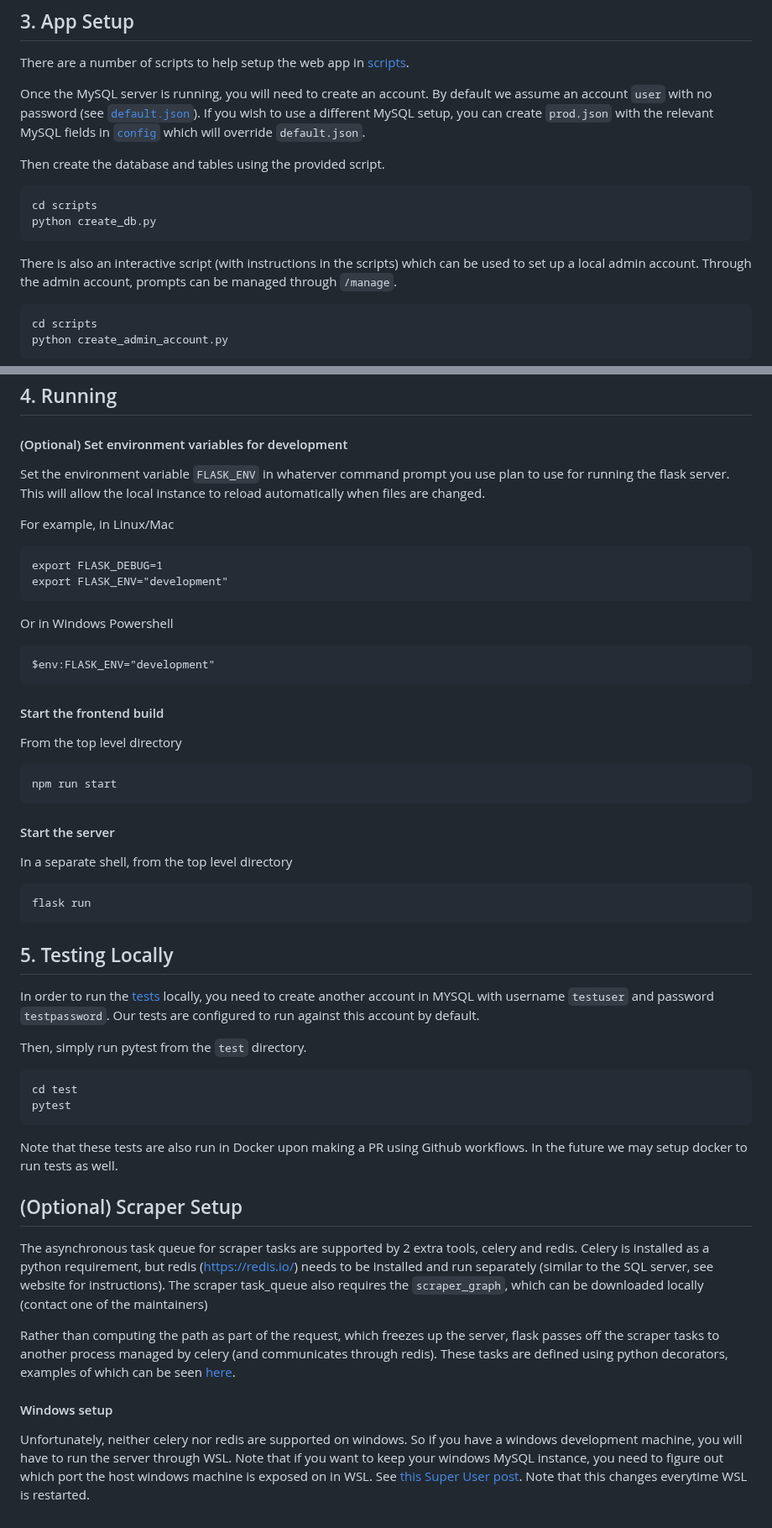
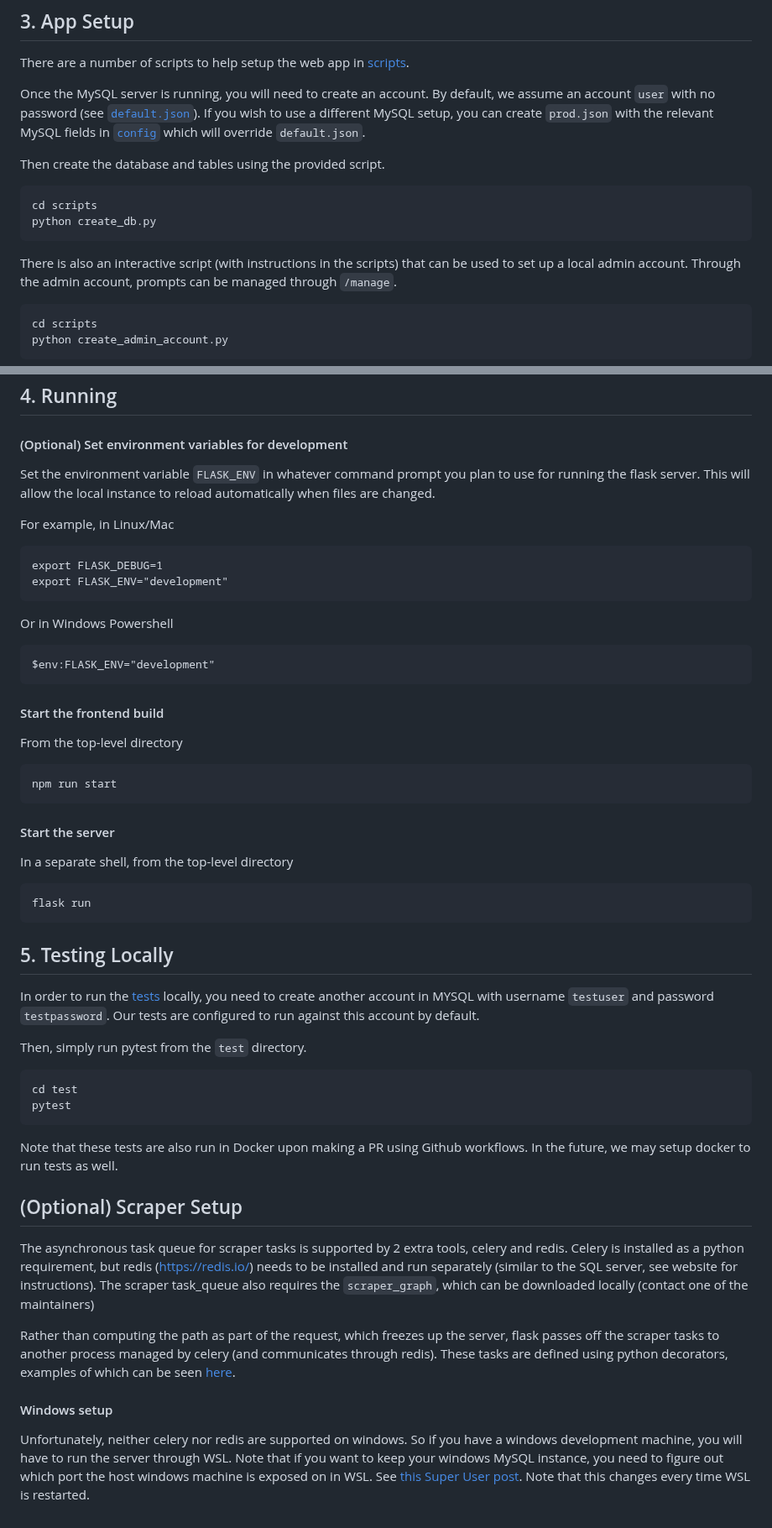
Before and after one commit to wikispeedruns/wikipedia-speedruns, a Markdown page: README.md, 2 parts joined by grey strips. Shown at 84% size. Rendered like a GitHub page.

Commit message:
improved grammar in README.md

````diff
--- a/README.md
+++ b/README.md
@@ -44,7 +44,7 @@ npm install
 There are a number of scripts to help setup the web app in [scripts](scripts).
 
 Once the MySQL server is running, you will need to create an account. By
-default we assume an account `user` with no password (see
+default, we assume an account `user` with no password (see
 [`default.json`](config/default.json)). If you wish to use a different MySQL
 setup, you can create `prod.json` with the relevant MySQL fields in
 [`config`](config) which will override `default.json`.
@@ -55,7 +55,7 @@ cd scripts
 python create_db.py
 ```
 
-There is also an interactive script (with instructions in the scripts) which
+There is also an interactive script (with instructions in the scripts) that
 can be used to set up a local admin account. Through the admin account,
 prompts can be managed through `/manage`.
 ```
@@ -72,7 +72,7 @@ python populate_db.py
 ## 4. Running
 
 #### (Optional) Set environment variables for development
-Set the environment variable `FLASK_ENV` in whaterver command prompt you use plan to use
+Set the environment variable `FLASK_ENV` in whatever command prompt you plan to use
 for running the flask server. This will allow the local instance to reload automatically
 when files are changed.
 
@@ -88,13 +88,13 @@ $env:FLASK_ENV="development"
 ```
 
 #### Start the frontend build
-From the top level directory
+From the top-level directory
 ```
 npm run start
 ```
 
 #### Start the server
-In a separate shell, from the top level directory
+In a separate shell, from the top-level directory
 ```
 flask run
 ```
@@ -112,12 +112,12 @@ pytest
 ```
 
 Note that these tests are also run in Docker upon making a PR using Github workflows.
-In the future we may setup docker to run tests as well.
+In the future, we may setup docker to run tests as well.
 
 
 ## (Optional) Scraper Setup
 
-The asynchronous task queue for scraper tasks are supported by 2 extra tools, celery
+The asynchronous task queue for scraper tasks is supported by 2 extra tools, celery
 and redis. Celery is installed as a python requirement, but redis (https://redis.io/)
 needs to be installed and run separately (similar to the SQL server, see website
 for instructions). The scraper task_queue also requires the `scraper_graph`,
@@ -135,4 +135,4 @@ a windows development machine, you will have to run the server through WSL. Note
 that if you want to keep your windows MySQL instance, you need to figure out
 which port the host windows machine is exposed on in WSL. See [this Super User
 post](https://superuser.com/questions/1536619/connect-to-mysql-from-wsl2). Note
-that this changes everytime WSL is restarted.
+that this changes every time WSL is restarted.
````
